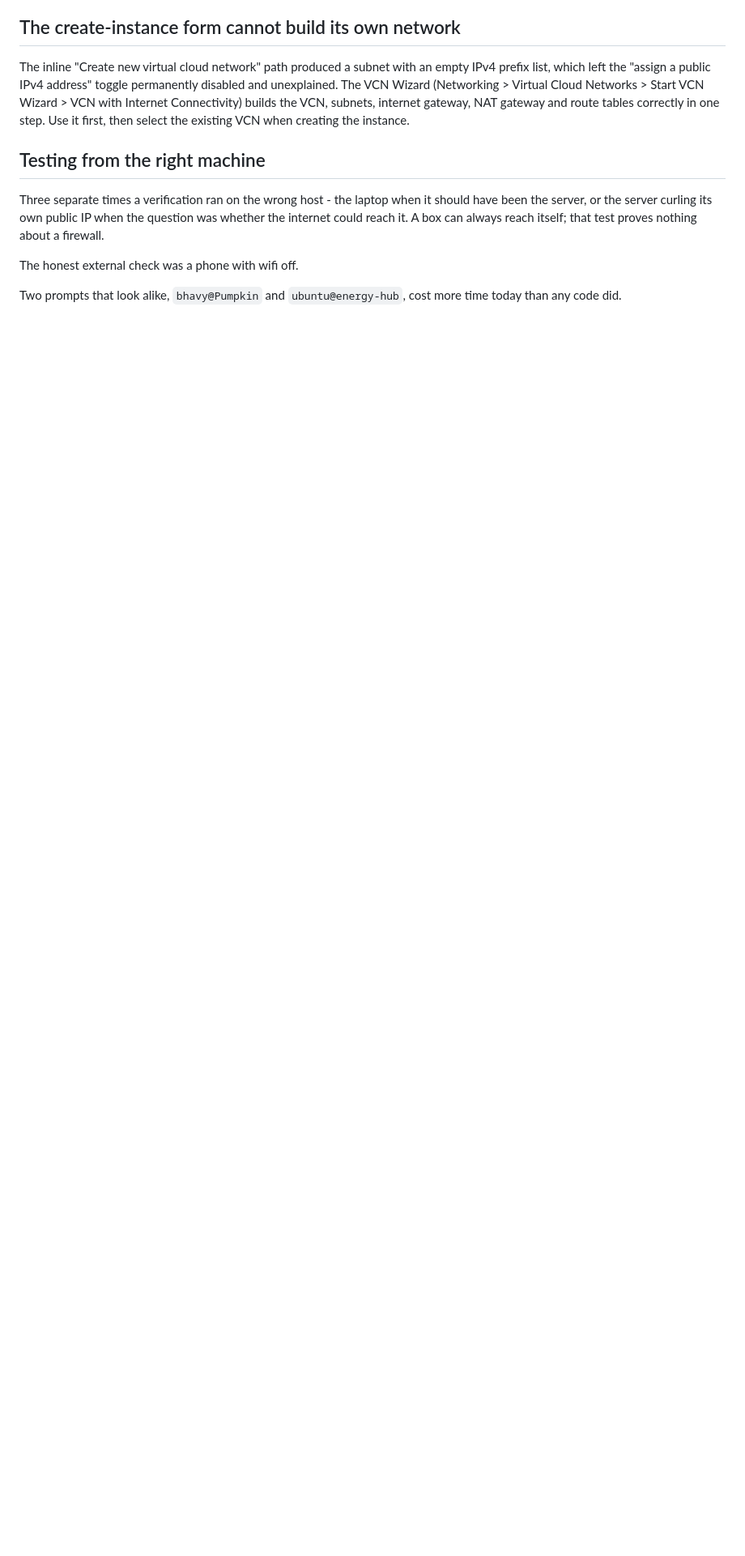
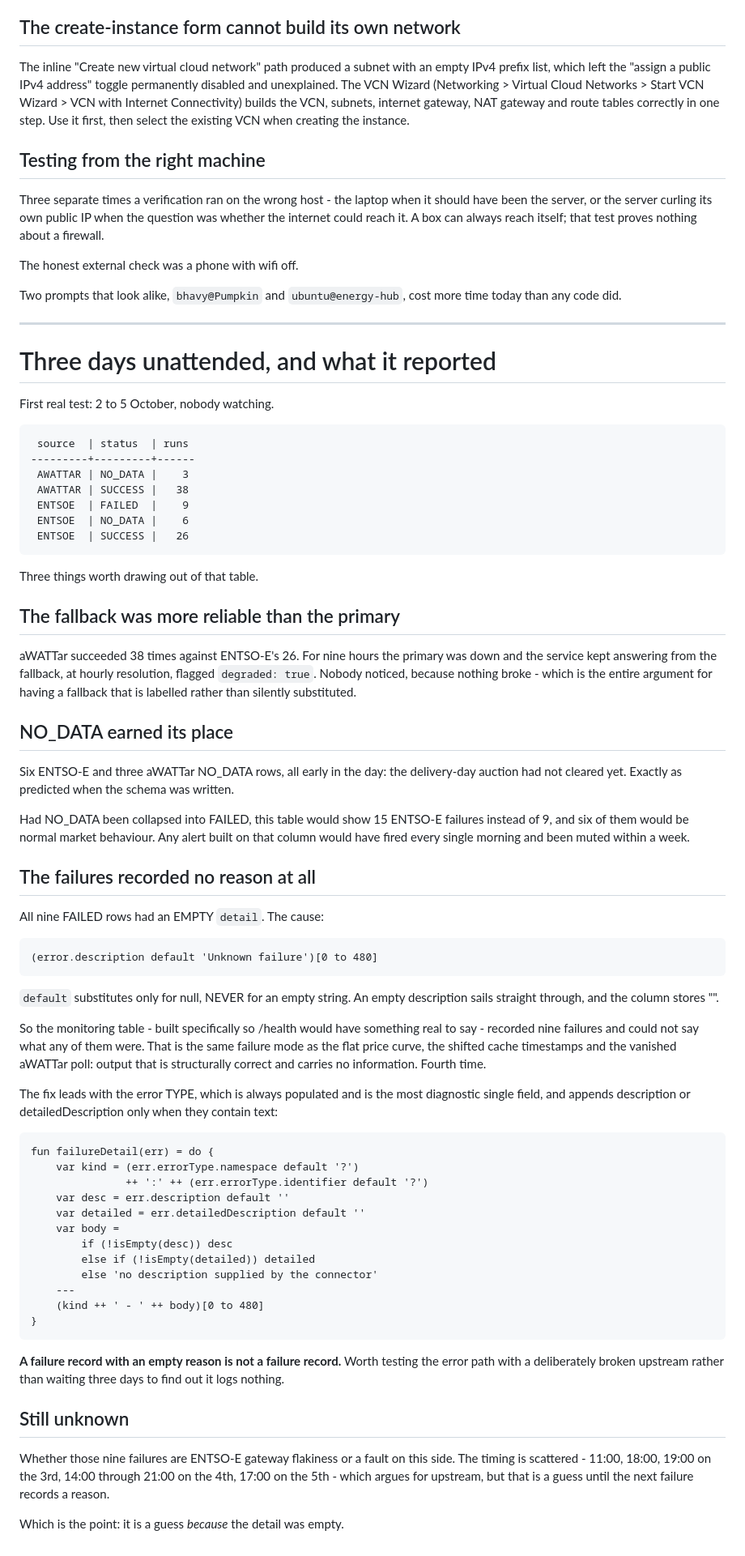
Before and after one commit to Pbhavyashree/energy-hub, a Markdown page: NOTES.md, the part around the change. Shown at 81% size. GitHub-like rendering; blank space fills up the shorter version.

Commit message:
Record three days of unattended operation
First real test, 2 to 5 October. aWATTar succeeded 38 times against
ENTSO-E's 26: for nine hours the primary was down and the service kept
answering from the fallback, degraded and labelled, and nothing broke.

NO_DATA earned its place - six of ENTSO-E's non-successes were 'the
auction has not cleared yet', so collapsing it into FAILED would have
shown 15 failures instead of 9 and any alert on that column would have
fired every morning.

And all nine real failures recorded an empty reason, which is why the
detail fix exists.

````diff
--- a/NOTES.md
+++ b/NOTES.md
@@ -1009,3 +1009,89 @@ The honest external check was a phone with wifi off.
 
 Two prompts that look alike, `bhavy@Pumpkin` and `ubuntu@energy-hub`, cost
 more time today than any code did.
+
+---
+
+# Three days unattended, and what it reported
+
+First real test: 2 to 5 October, nobody watching.
+
+```
+ source  | status  | runs
+---------+---------+------
+ AWATTAR | NO_DATA |    3
+ AWATTAR | SUCCESS |   38
+ ENTSOE  | FAILED  |    9
+ ENTSOE  | NO_DATA |    6
+ ENTSOE  | SUCCESS |   26
+```
+
+Three things worth drawing out of that table.
+
+## The fallback was more reliable than the primary
+
+aWATTar succeeded 38 times against ENTSO-E's 26. For nine hours the
+primary was down and the service kept answering from the fallback, at
+hourly resolution, flagged `degraded: true`. Nobody noticed, because
+nothing broke - which is the entire argument for having a fallback that
+is labelled rather than silently substituted.
+
+## NO_DATA earned its place
+
+Six ENTSO-E and three aWATTar NO_DATA rows, all early in the day: the
+delivery-day auction had not cleared yet. Exactly as predicted when the
+schema was written.
+
+Had NO_DATA been collapsed into FAILED, this table would show 15 ENTSO-E
+failures instead of 9, and six of them would be normal market behaviour.
+Any alert built on that column would have fired every single morning and
+been muted within a week.
+
+## The failures recorded no reason at all
+
+All nine FAILED rows had an EMPTY `detail`. The cause:
+
+```dataweave
+(error.description default 'Unknown failure')[0 to 480]
+```
+
+`default` substitutes only for null, NEVER for an empty string. An empty
+description sails straight through, and the column stores "".
+
+So the monitoring table - built specifically so /health would have
+something real to say - recorded nine failures and could not say what any
+of them were. That is the same failure mode as the flat price curve, the
+shifted cache timestamps and the vanished aWATTar poll: output that is
+structurally correct and carries no information. Fourth time.
+
+The fix leads with the error TYPE, which is always populated and is the
+most diagnostic single field, and appends description or
+detailedDescription only when they contain text:
+
+```dataweave
+fun failureDetail(err) = do {
+    var kind = (err.errorType.namespace default '?')
+               ++ ':' ++ (err.errorType.identifier default '?')
+    var desc = err.description default ''
+    var detailed = err.detailedDescription default ''
+    var body =
+        if (!isEmpty(desc)) desc
+        else if (!isEmpty(detailed)) detailed
+        else 'no description supplied by the connector'
+    ---
+    (kind ++ ' - ' ++ body)[0 to 480]
+}
+```
+
+**A failure record with an empty reason is not a failure record.** Worth
+testing the error path with a deliberately broken upstream rather than
+waiting three days to find out it logs nothing.
+
+## Still unknown
+
+Whether those nine failures are ENTSO-E gateway flakiness or a fault on
+this side. The timing is scattered - 11:00, 18:00, 19:00 on the 3rd,
+14:00 through 21:00 on the 4th, 17:00 on the 5th - which argues for
+upstream, but that is a guess until the next failure records a reason.
+
+Which is the point: it is a guess *because* the detail was empty.
````
